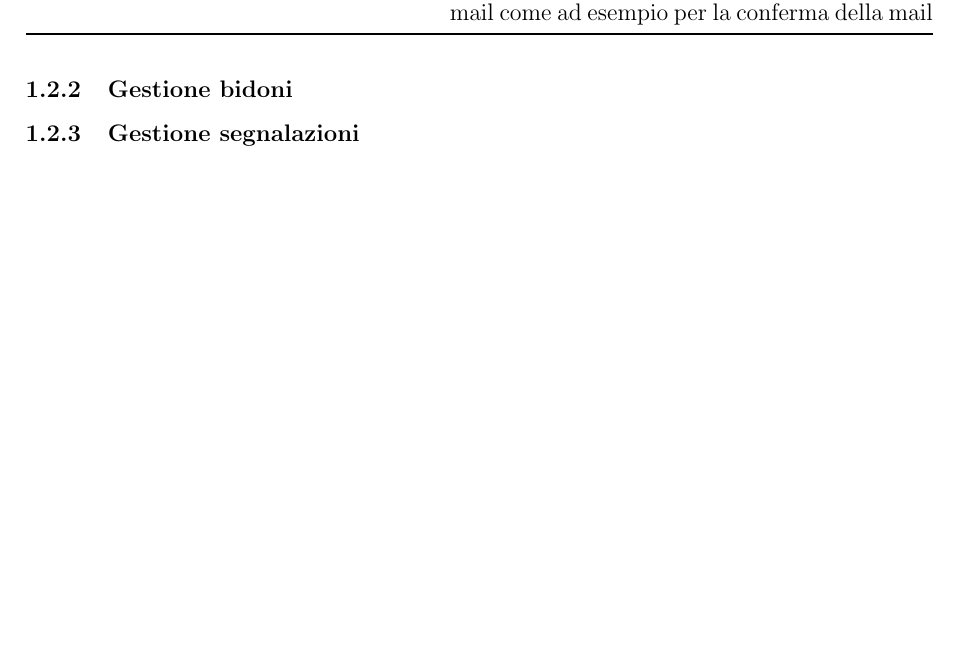
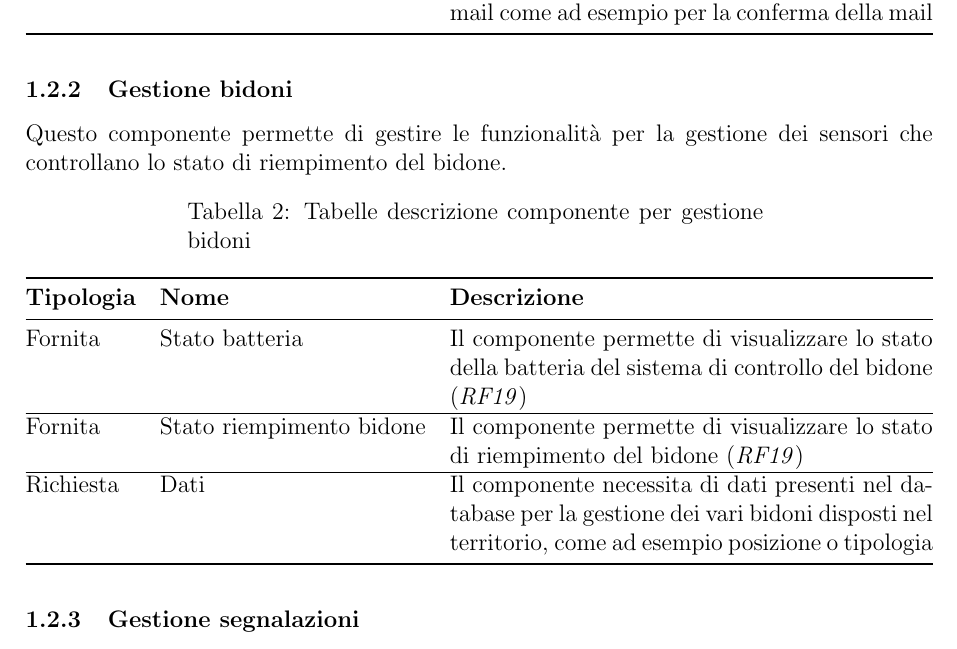
Before and after one commit to RiccardoCortese/RiciclApp, a LaTeX paper (Docs/D2.tex): part of page 6 of 8, cut so that both start at the same text, the shorter picture padded with empty space. Compiled offline with pdfLaTeX.

Commit message:
Aggiunta tabella componenti per gestione bidoni

```diff
--- a/Docs/D2.tex
+++ b/Docs/D2.tex
@@ -135,8 +138,37 @@ Richiesta & Invio mail & Il componente necessita di un servizio che inivii mail
 
 
 \subsubsection{Gestione bidoni}
+Questo componente permette di gestire le funzionalità per la gestione dei sensori che controllano lo stato di riempimento del bidone.
+
+\keepXColumns
+
+\begin{tabularx}{\textwidth}{@{}llX@{}}
+\caption{Tabelle descrizione componente per gestione bidoni}
+\label{tab:placeholder} \\
+
+\toprule
+\textbf{Tipologia} & \textbf{Nome} & \textbf{Descrizione} \\
+\midrule
+\endfirsthead
+
+\toprule
+\textbf{Tipologia} & \textbf{Nome} & \textbf{Descrizione} \\
+\midrule
+\endhead
+
+\bottomrule
+\endfoot
+
+Fornita & Stato batteria & Il componente permette di visualizzare lo stato della batteria del sistema di controllo del bidone (\textit{RF19}) \\ \hline
+
+Fornita & Stato riempimento bidone & Il componente permette di visualizzare lo stato di riempimento del bidone (\textit{RF19})\\ \hline
+
+Richiesta & Dati & Il componente necessita di dati presenti nel database per la gestione dei vari bidoni disposti nel territorio, come ad esempio posizione o tipologia \\
+
+\end{tabularx}
 
 \subsubsection{Gestione segnalazioni}
+
 
 \subsubsection{Gestione evento raccolta}
 
```
Also changed, not shown: Docs/D2.tex (5 more changed lines).
